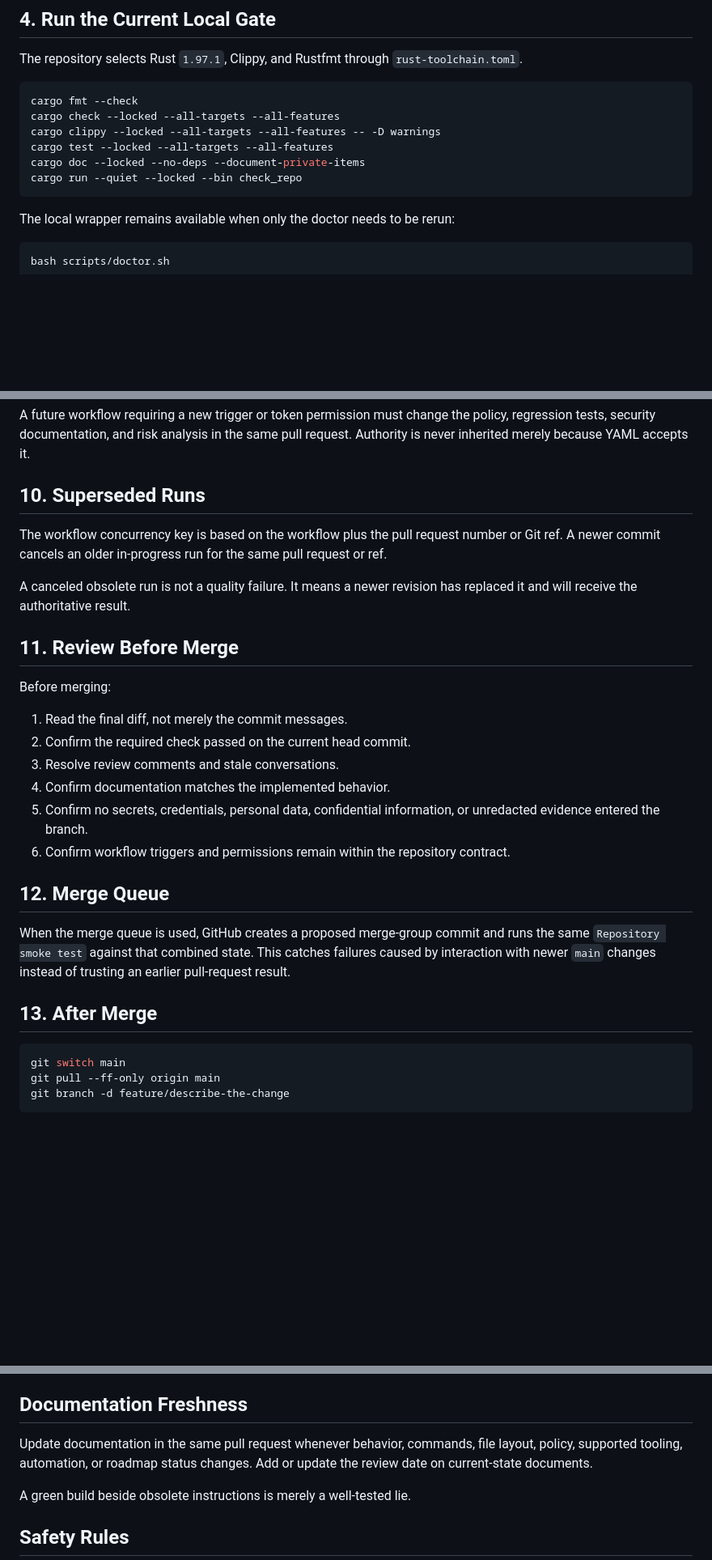
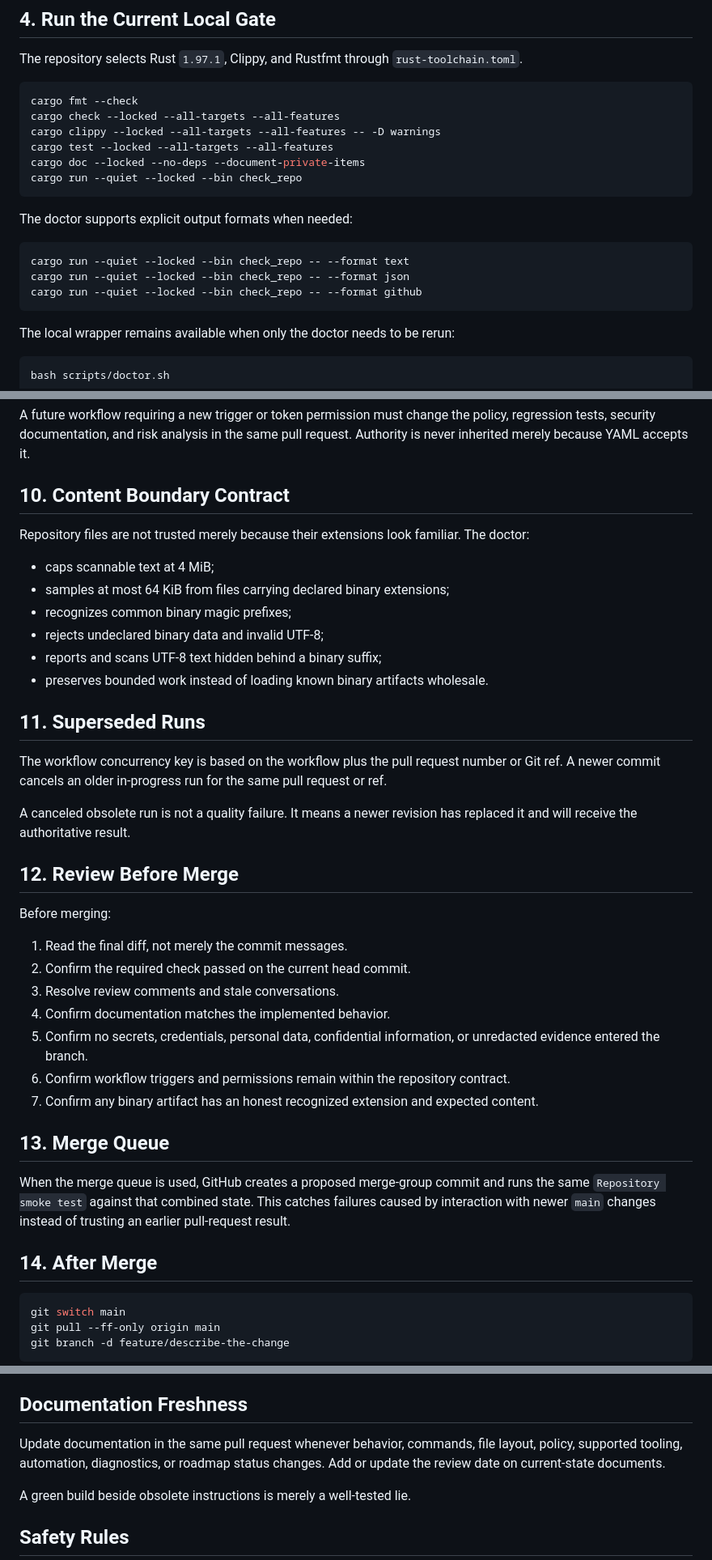
Before and after one commit to jjoanna2-debug/test-project-tbd, a Markdown page: docs/GITHUB_WORKFLOW.md, 3 parts joined by grey strips. Shown at 81% size. GitHub-like rendering; blank space fills up the shorter version.

Commit message:
docs: document annotated workflow diagnostics

````diff
--- a/docs/GITHUB_WORKFLOW.md
+++ b/docs/GITHUB_WORKFLOW.md
@@ -42,6 +42,14 @@ cargo clippy --locked --all-targets --all-features -- -D warnings
 cargo test --locked --all-targets --all-features
 cargo doc --locked --no-deps --document-private-items
 cargo run --quiet --locked --bin check_repo
+```
+
+The doctor supports explicit output formats when needed:
+
+```bash
+cargo run --quiet --locked --bin check_repo -- --format text
+cargo run --quiet --locked --bin check_repo -- --format json
+cargo run --quiet --locked --bin check_repo -- --format github
 ```
 
 The local wrapper remains available when only the doctor needs to be rerun:
@@ -119,13 +129,24 @@ Every workflow is scanned by the Rust repository doctor. The current contract is
 
 A future workflow requiring a new trigger or token permission must change the policy, regression tests, security documentation, and risk analysis in the same pull request. Authority is never inherited merely because YAML accepts it.
 
-## 10. Superseded Runs
+## 10. Content Boundary Contract
+
+Repository files are not trusted merely because their extensions look familiar. The doctor:
+
+- caps scannable text at 4 MiB;
+- samples at most 64 KiB from files carrying declared binary extensions;
+- recognizes common binary magic prefixes;
+- rejects undeclared binary data and invalid UTF-8;
+- reports and scans UTF-8 text hidden behind a binary suffix;
+- preserves bounded work instead of loading known binary artifacts wholesale.
+
+## 11. Superseded Runs
 
 The workflow concurrency key is based on the workflow plus the pull request number or Git ref. A newer commit cancels an older in-progress run for the same pull request or ref.
 
 A canceled obsolete run is not a quality failure. It means a newer revision has replaced it and will receive the authoritative result.
 
-## 11. Review Before Merge
+## 12. Review Before Merge
 
 Before merging:
 
@@ -135,12 +156,13 @@ Before merging:
 4. Confirm documentation matches the implemented behavior.
 5. Confirm no secrets, credentials, personal data, confidential information, or unredacted evidence entered the branch.
 6. Confirm workflow triggers and permissions remain within the repository contract.
+7. Confirm any binary artifact has an honest recognized extension and expected content.
 
-## 12. Merge Queue
+## 13. Merge Queue
 
 When the merge queue is used, GitHub creates a proposed merge-group commit and runs the same `Repository smoke test` against that combined state. This catches failures caused by interaction with newer `main` changes instead of trusting an earlier pull-request result.
 
-## 13. After Merge
+## 14. After Merge
 
 ```bash
 git switch main
@@ -165,7 +187,7 @@ The Rust toolchain is intentionally exact rather than floating. A toolchain upda
 
 ## Documentation Freshness
 
-Update documentation in the same pull request whenever behavior, commands, file layout, policy, supported tooling, automation, or roadmap status changes. Add or update the review date on current-state documents.
+Update documentation in the same pull request whenever behavior, commands, file layout, policy, supported tooling, automation, diagnostics, or roadmap status changes. Add or update the review date on current-state documents.
 
 A green build beside obsolete instructions is merely a well-tested lie.
 
````
Also changed, not shown: other parts of docs/GITHUB_WORKFLOW.md (+3 -1 lines).
